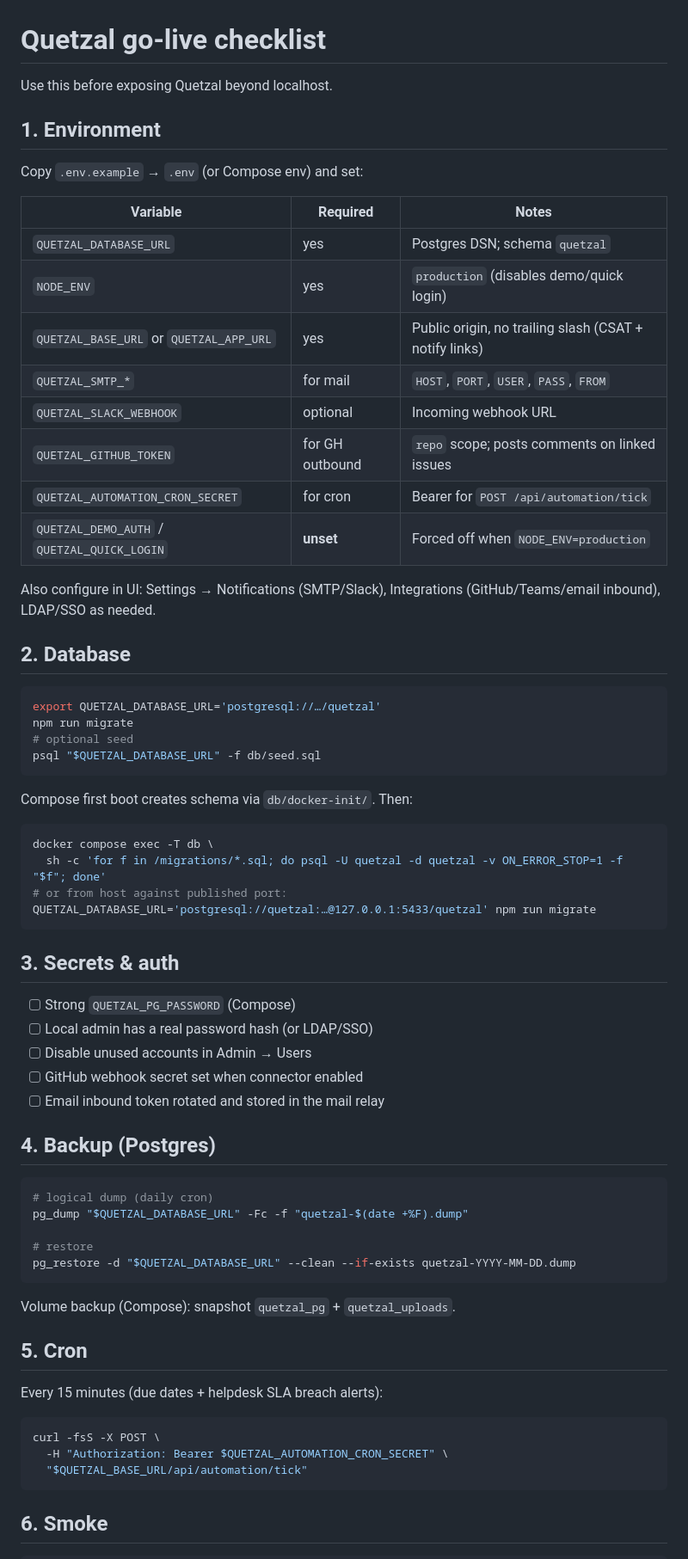
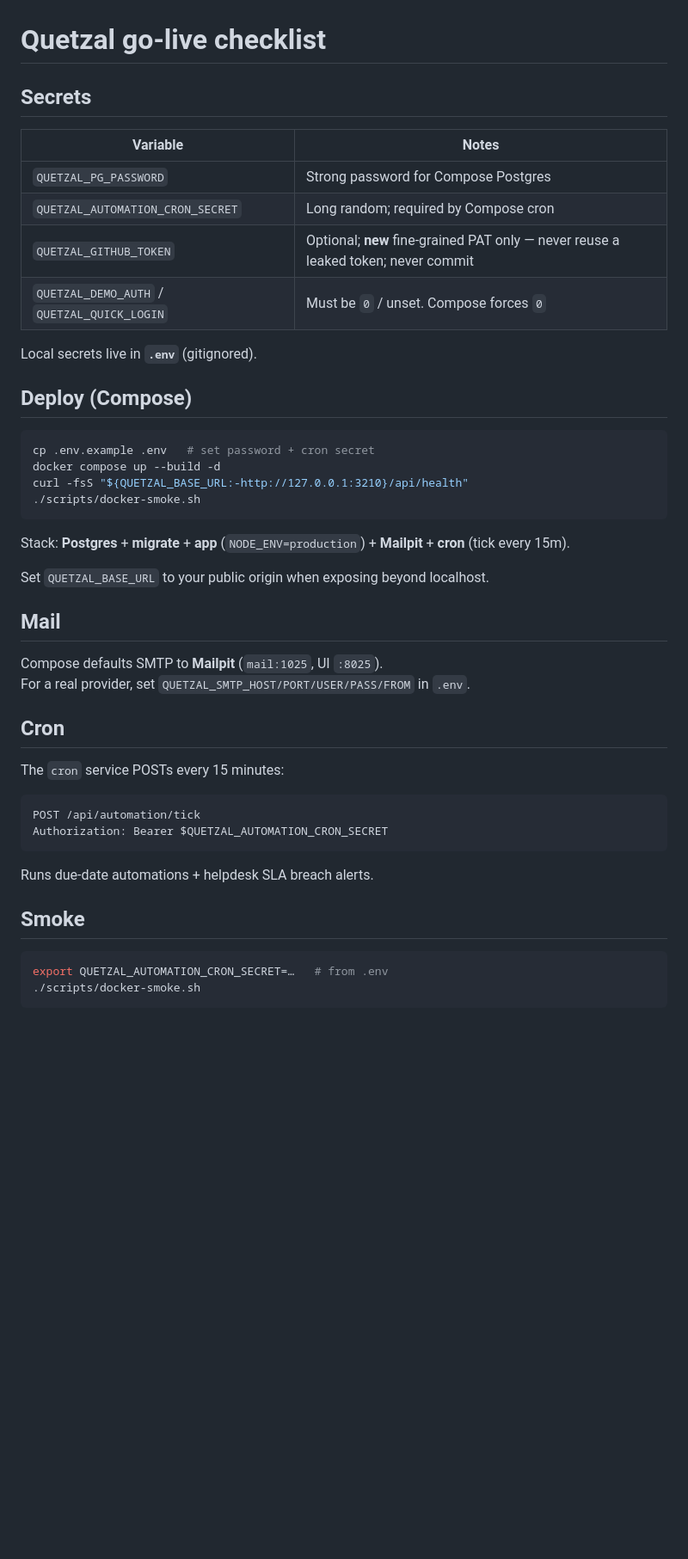
Before and after one commit to tobbikz/quetzal, a Markdown page: docs/go-live.md, the part around one of its changes. Shown at 86% size. Drawn GitHub-style; blank space fills up the shorter version.

````diff
--- a/docs/go-live.md
+++ b/docs/go-live.md
@@ -1,71 +1,49 @@
 # Quetzal go-live checklist
 
-Use this before exposing Quetzal beyond localhost.
+## Secrets
 
-## 1. Environment
+| Variable | Notes |
+|----------|--------|
+| `QUETZAL_PG_PASSWORD` | Strong password for Compose Postgres |
+| `QUETZAL_AUTOMATION_CRON_SECRET` | Long random; required by Compose cron |
+| `QUETZAL_GITHUB_TOKEN` | Optional; **new** fine-grained PAT only — never reuse a leaked token; never commit |
+| `QUETZAL_DEMO_AUTH` / `QUETZAL_QUICK_LOGIN` | Must be `0` / unset. Compose forces `0` |
 
-Copy `.env.example` → `.env` (or Compose env) and set:
+Local secrets live in **`.env`** (gitignored).
 
-| Variable | Required | Notes |
-|----------|----------|--------|
-| `QUETZAL_DATABASE_URL` | yes | Postgres DSN; schema `quetzal` |
-| `NODE_ENV` | yes | `production` (disables demo/quick login) |
-| `QUETZAL_BASE_URL` or `QUETZAL_APP_URL` | yes | Public origin, no trailing slash (CSAT + notify links) |
-| `QUETZAL_SMTP_*` | for mail | `HOST`, `PORT`, `USER`, `PASS`, `FROM` |
-| `QUETZAL_SLACK_WEBHOOK` | optional | Incoming webhook URL |
-| `QUETZAL_GITHUB_TOKEN` | for GH outbound | `repo` scope; posts comments on linked issues |
-| `QUETZAL_AUTOMATION_CRON_SECRET` | for cron | Bearer for `POST /api/automation/tick` |
-| `QUETZAL_DEMO_AUTH` / `QUETZAL_QUICK_LOGIN` | **unset** | Forced off when `NODE_ENV=production` |
-
-Also configure in UI: Settings → Notifications (SMTP/Slack), Integrations (GitHub/Teams/email inbound), LDAP/SSO as needed.
-
-## 2. Database
+## Deploy (Compose)
 
 ```bash
-export QUETZAL_DATABASE_URL='postgresql://…/quetzal'
-npm run migrate
-# optional seed
-psql "$QUETZAL_DATABASE_URL" -f db/seed.sql
+cp .env.example .env   # set password + cron secret
+docker compose up --build -d
+curl -fsS "${QUETZAL_BASE_URL:-http://127.0.0.1:3210}/api/health"
+./scripts/docker-smoke.sh
 ```
 
-Compose first boot creates schema via `db/docker-init/`. Then:
+Stack: **Postgres** + **migrate** + **app** (`NODE_ENV=production`) + **Mailpit** + **cron** (tick every 15m).
+
+Set `QUETZAL_BASE_URL` to your public origin when exposing beyond localhost.
+
+## Mail
+
+Compose defaults SMTP to **Mailpit** (`mail:1025`, UI `:8025`).
+For a real provider, set `QUETZAL_SMTP_HOST/PORT/USER/PASS/FROM` in `.env`.
+
+## Cron
+
+The `cron` service POSTs every 15 minutes:
+
+```http
+POST /api/automation/tick
+Authorization: Bearer $QUETZAL_AUTOMATION_CRON_SECRET
+```
+
+Runs due-date automations + helpdesk SLA breach alerts.
+
+## Smoke
 
 ```bash
-docker compose exec -T db \
-  sh -c 'for f in /migrations/*.sql; do psql -U quetzal -d quetzal -v ON_ERROR_STOP=1 -f "$f"; done'
-# or from host against published port:
-QUETZAL_DATABASE_URL='postgresql://quetzal:…@127.0.0.1:5433/quetzal' npm run migrate
+export QUETZAL_AUTOMATION_CRON_SECRET=…   # from .env
+./scripts/docker-smoke.sh
 ```
 
-## 3. Secrets & auth
-
-- [ ] Strong `QUETZAL_PG_PASSWORD` (Compose)
-- [ ] Local admin has a real password hash (or LDAP/SSO)
-- [ ] Disable unused accounts in Admin → Users
-- [ ] GitHub webhook secret set when connector enabled
-- [ ] Email inbound token rotated and stored in the mail relay
-
-## 4. Backup (Postgres)
-
-```bash
-# logical dump (daily cron)
-pg_dump "$QUETZAL_DATABASE_URL" -Fc -f "quetzal-$(date +%F).dump"
-
-# restore
-pg_restore -d "$QUETZAL_DATABASE_URL" --clean --if-exists quetzal-YYYY-MM-DD.dump
-```
-
-Volume backup (Compose): snapshot `quetzal_pg` + `quetzal_uploads`.
-
-## 5. Cron
-
-Every 15 minutes (due dates + helpdesk SLA breach alerts):
-
-```bash
-curl -fsS -X POST \
-  -H "Authorization: Bearer $QUETZAL_AUTOMATION_CRON_SECRET" \
-  "$QUETZAL_BASE_URL/api/automation/tick"
-```
-
-## 6. Smoke
-
````
Also changed, not shown: other parts of docs/go-live.md (+1 -24 lines), README.md (+53 -89 lines), docs/screenshots/helpdesk.png (added), docs/screenshots/login.png (added), docs/screenshots/portal.png (added), docs/screenshots/work.png (added), 10 other files.
